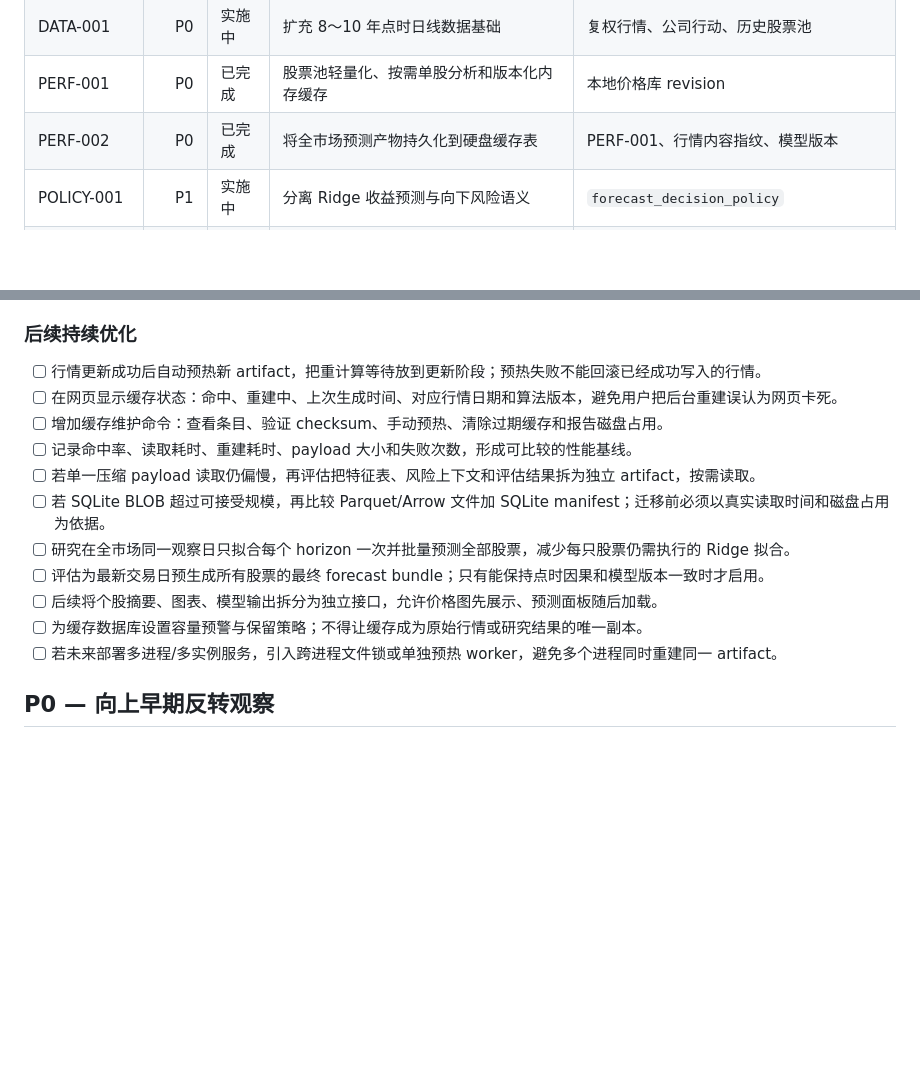
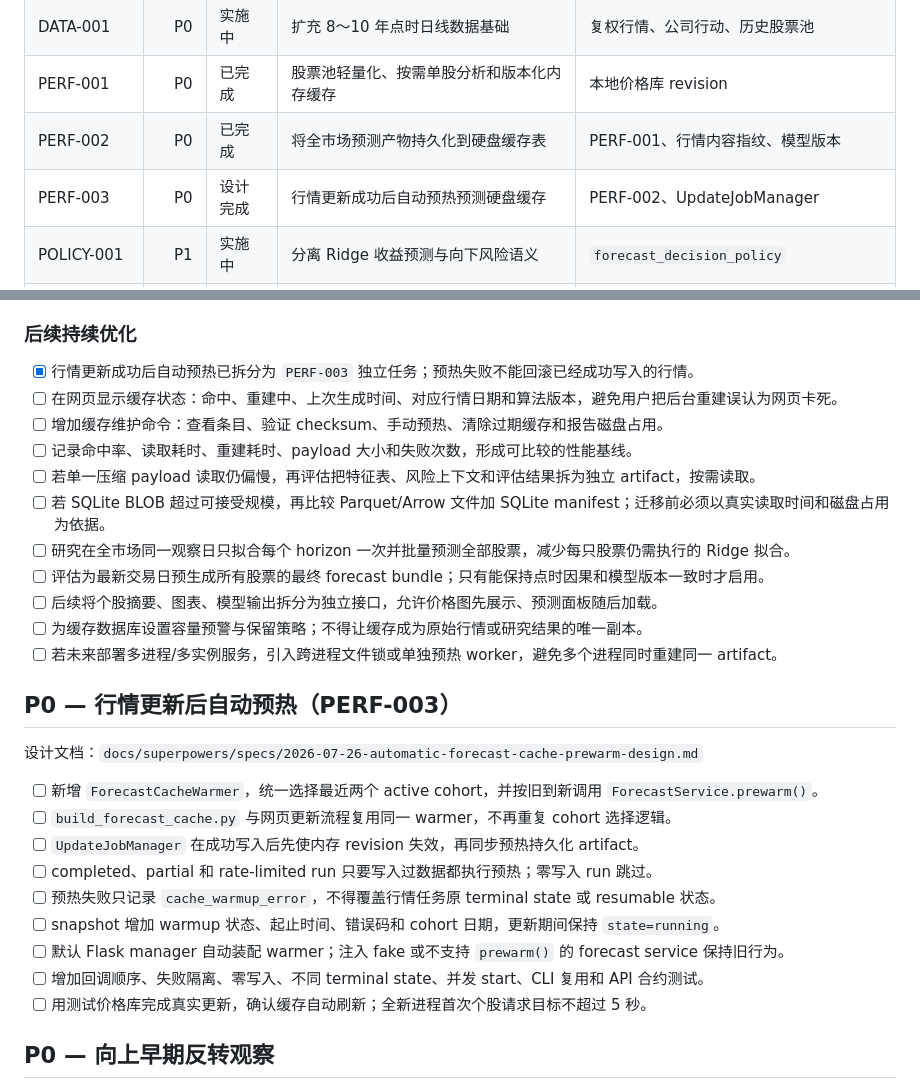
Before and after one commit to YingHREN/Quant_Research, a Markdown page: docs/modeling-todo.md, 2 parts joined by grey strips. GitHub-like rendering; blank space fills up the shorter version.

Commit message:
docs: design automatic forecast cache prewarm

```diff
--- a/docs/modeling-todo.md
+++ b/docs/modeling-todo.md
@@ -12,6 +12,7 @@
 | DATA-001 | P0 | 实施中 | 扩充 8～10 年点时日线数据基础 | 复权行情、公司行动、历史股票池 |
 | PERF-001 | P0 | 已完成 | 股票池轻量化、按需单股分析和版本化内存缓存 | 本地价格库 revision |
 | PERF-002 | P0 | 已完成 | 将全市场预测产物持久化到硬盘缓存表 | PERF-001、行情内容指纹、模型版本 |
+| PERF-003 | P0 | 设计完成 | 行情更新成功后自动预热预测硬盘缓存 | PERF-002、UpdateJobManager |
 | POLICY-001 | P1 | 实施中 | 分离 Ridge 收益预测与向下风险语义 | `forecast_decision_policy` |
 | CANSLIM-001 | P1 | 待实施 | 建立基本面、技术面、机构面和大盘环境四维严格候选池 | 点时财报、全市场 RS、13F、大盘状态 |
 | ENTRY-001 | P1 | 待实施 | 用逐日因果重放标记历史 VCP、放量突破和 Pocket Pivot | 日线 OHLCV、现有 VCP/Pivot 规则 |
@@ -59,7 +60,7 @@
 
 ### 后续持续优化
 
-- [ ] 行情更新成功后自动预热新 artifact，把重计算等待放到更新阶段；预热失败不能回滚已经成功写入的行情。
+- [x] 行情更新成功后自动预热已拆分为 `PERF-003` 独立任务；预热失败不能回滚已经成功写入的行情。
 - [ ] 在网页显示缓存状态：命中、重建中、上次生成时间、对应行情日期和算法版本，避免用户把后台重建误认为网页卡死。
 - [ ] 增加缓存维护命令：查看条目、验证 checksum、手动预热、清除过期缓存和报告磁盘占用。
 - [ ] 记录命中率、读取耗时、重建耗时、payload 大小和失败次数，形成可比较的性能基线。
@@ -70,6 +71,20 @@
 - [ ] 后续将个股摘要、图表、模型输出拆分为独立接口，允许价格图先展示、预测面板随后加载。
 - [ ] 为缓存数据库设置容量预警与保留策略；不得让缓存成为原始行情或研究结果的唯一副本。
 - [ ] 若未来部署多进程/多实例服务，引入跨进程文件锁或单独预热 worker，避免多个进程同时重建同一 artifact。
+
+## P0 — 行情更新后自动预热（PERF-003）
+
+设计文档：`docs/superpowers/specs/2026-07-26-automatic-forecast-cache-prewarm-design.md`
+
+- [ ] 新增 `ForecastCacheWarmer`，统一选择最近两个 active cohort，并按旧到新调用 `ForecastService.prewarm()`。
+- [ ] `build_forecast_cache.py` 与网页更新流程复用同一 warmer，不再重复 cohort 选择逻辑。
+- [ ] `UpdateJobManager` 在成功写入后先使内存 revision 失效，再同步预热持久化 artifact。
+- [ ] completed、partial 和 rate-limited run 只要写入过数据都执行预热；零写入 run 跳过。
+- [ ] 预热失败只记录 `cache_warmup_error`，不得覆盖行情任务原 terminal state 或 resumable 状态。
+- [ ] snapshot 增加 warmup 状态、起止时间、错误码和 cohort 日期，更新期间保持 `state=running`。
+- [ ] 默认 Flask manager 自动装配 warmer；注入 fake 或不支持 `prewarm()` 的 forecast service 保持旧行为。
+- [ ] 增加回调顺序、失败隔离、零写入、不同 terminal state、并发 start、CLI 复用和 API 合约测试。
+- [ ] 用测试价格库完成真实更新，确认缓存自动刷新；全新进程首次个股请求目标不超过 5 秒。
 
 ## P0 — 向上早期反转观察
 
```
Also changed, not shown: 1 other file.
